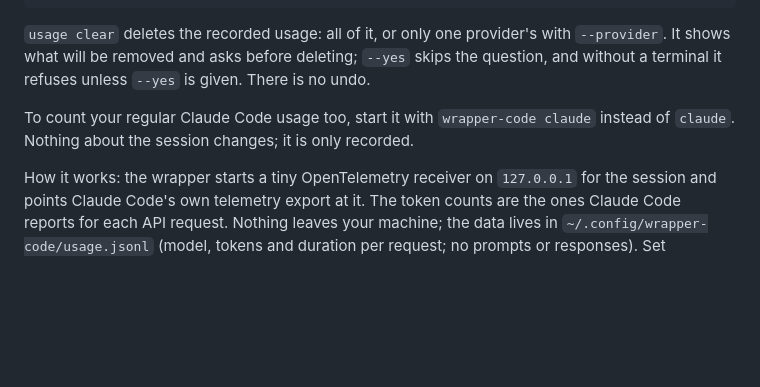
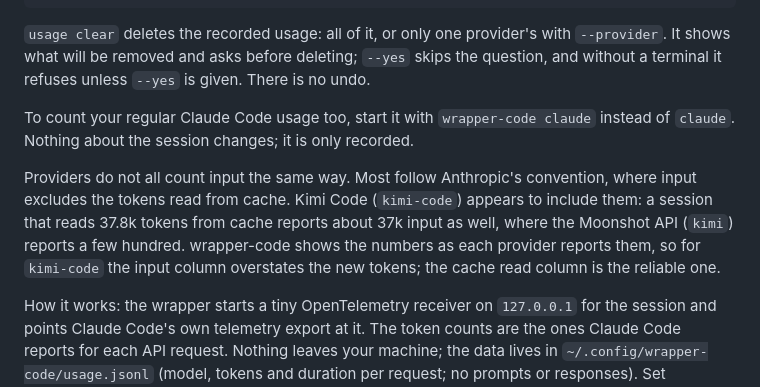
Before and after one commit to nayamonia/wrapper-code, a Markdown page: README.md, the part around the change. GitHub-like rendering; blank space fills up the shorter version.

Commit message:
docs: Kimi Code counts cached tokens in its input total
Co-Authored-By: Claude Opus 5.5 <noreply@anthropic.com>

```diff
--- a/README.md
+++ b/README.md
@@ -148,6 +148,8 @@ wrapper-code usage clear --provider deepseek --yes
 
 To count your regular Claude Code usage too, start it with `wrapper-code claude` instead of `claude`. Nothing about the session changes; it is only recorded.
 
+Providers do not all count input the same way. Most follow Anthropic's convention, where input excludes the tokens read from cache. Kimi Code (`kimi-code`) appears to include them: a session that reads 37.8k tokens from cache reports about 37k input as well, where the Moonshot API (`kimi`) reports a few hundred. wrapper-code shows the numbers as each provider reports them, so for `kimi-code` the input column overstates the new tokens; the cache read column is the reliable one.
+
 How it works: the wrapper starts a tiny OpenTelemetry receiver on `127.0.0.1` for the session and points Claude Code's own telemetry export at it. The token counts are the ones Claude Code reports for each API request. Nothing leaves your machine; the data lives in `~/.config/wrapper-code/usage.jsonl` (model, tokens and duration per request; no prompts or responses). Set `WRAPPER_CODE_NO_USAGE=1` to turn it off. If your shell already defines `OTEL_EXPORTER_OTLP_ENDPOINT`, `OTEL_EXPORTER_OTLP_LOGS_ENDPOINT` or `CLAUDE_CODE_ENABLE_TELEMETRY`, wrapper-code keeps your settings and records nothing for that session. While it records, any `OTEL_EXPORTER_OTLP_LOGS_*` variable in the session's environment is dropped so it cannot redirect the export. OTEL variables set in Claude Code's own settings file (the `env` block of `~/.claude/settings.json`) are not detected; if you export telemetry from there, set `WRAPPER_CODE_NO_USAGE=1`.
 
 ## Development
```
